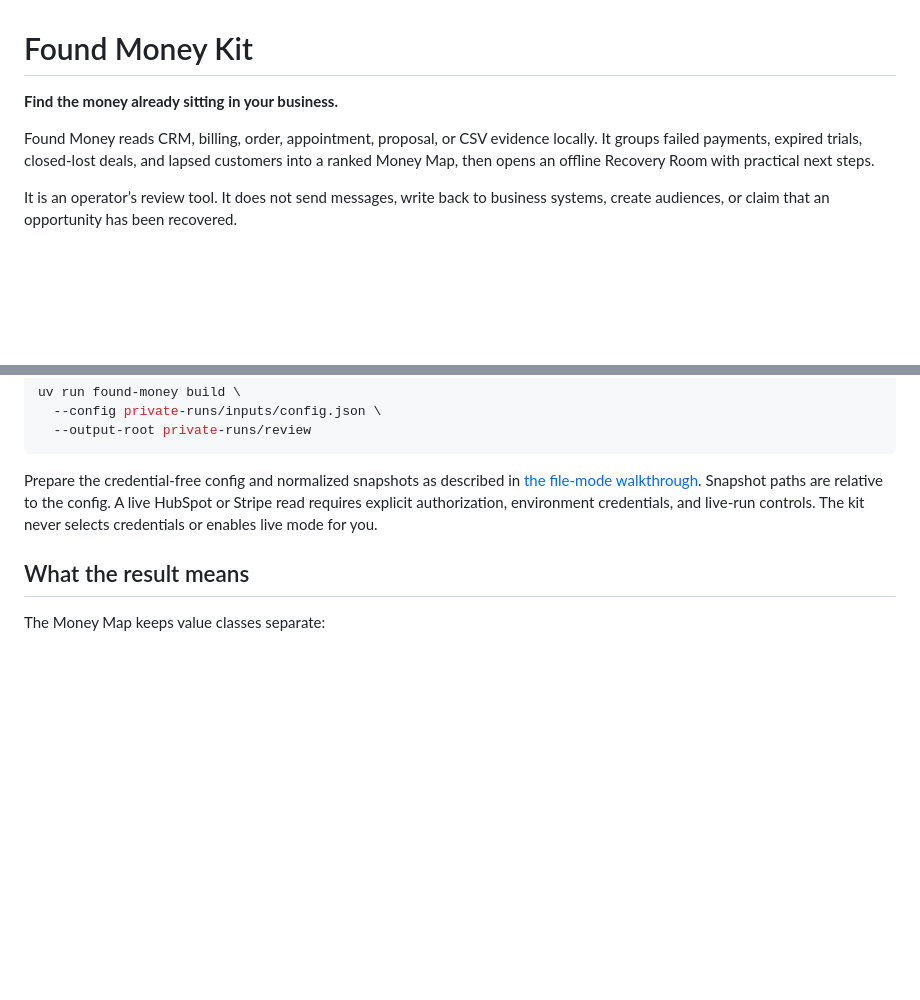
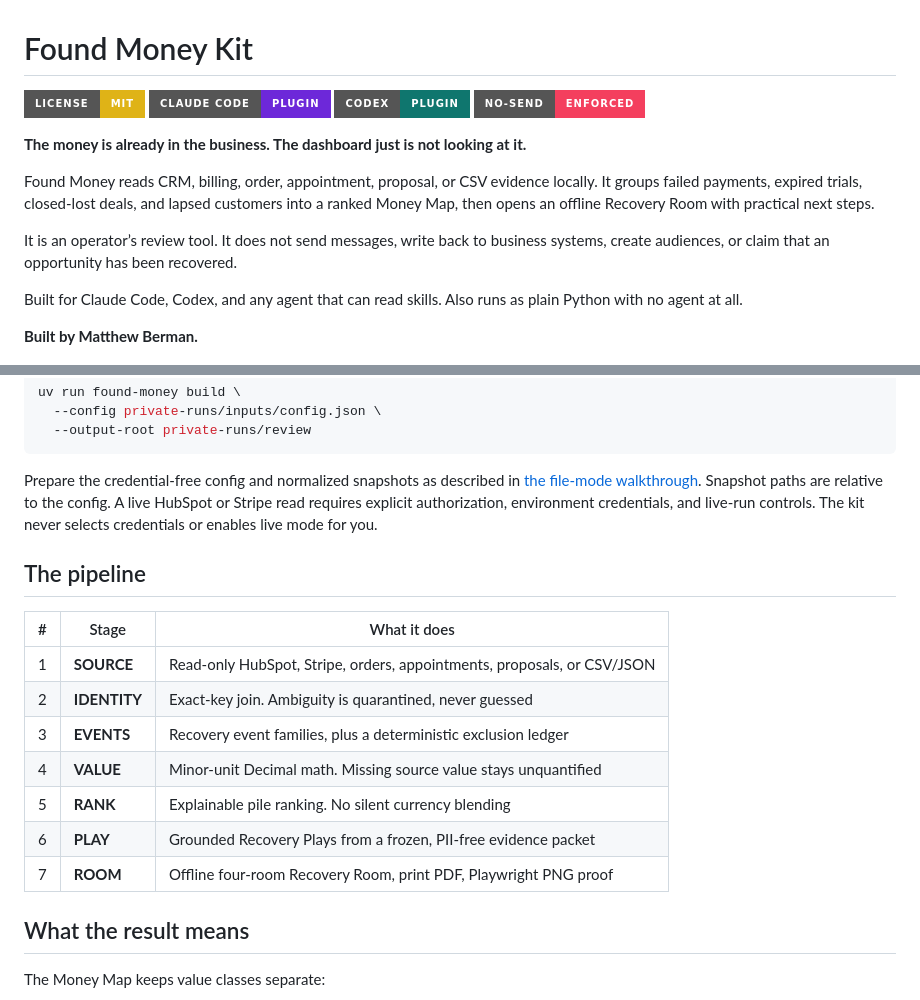
Before and after one commit to TheMattBerman/found-money-kit, a Markdown page: README.md, 2 parts joined by grey strips. Drawn GitHub-style; badges without logos; blank space fills up the shorter version.

```diff
--- a/README.md
+++ b/README.md
@@ -1,11 +1,22 @@
 # Found Money Kit
 
-**Find the money already sitting in your business.**
+<p>
+  <img src="https://img.shields.io/badge/License-MIT-yellow?style=for-the-badge" alt="MIT License" />
+  <img src="https://img.shields.io/badge/Claude%20Code-plugin-6D28D9?style=for-the-badge" alt="Claude Code Plugin" />
+  <img src="https://img.shields.io/badge/Codex-plugin-0F766E?style=for-the-badge" alt="Codex Plugin" />
+  <img src="https://img.shields.io/badge/No--send-enforced-F43F5E?style=for-the-badge" alt="No send enforced" />
+</p>
+
+**The money is already in the business. The dashboard just is not looking at it.**
 
 Found Money reads CRM, billing, order, appointment, proposal, or CSV evidence locally. It groups failed payments, expired trials, closed-lost deals, and lapsed customers into a ranked Money Map, then opens an offline Recovery Room with practical next steps.
 
 It is an operator’s review tool. It does not send messages, write back to business systems, create audiences, or claim that an opportunity has been recovered.
 
+Built for Claude Code, Codex, and any agent that can read skills. Also runs as plain Python with no agent at all.
+
+**Built by Matthew Berman.**
+
 <p align="center">
   <img src="assets/launch-room.png" alt="Recovery Room showing observed, modeled, and recorded values separately" width="900" />
 </p>
@@ -41,6 +69,18 @@ uv run found-money build \
 
 Prepare the credential-free config and normalized snapshots as described in [the file-mode walkthrough](docs/guides/FILE_MODE_WALKTHROUGH.md). Snapshot paths are relative to the config. A live HubSpot or Stripe read requires explicit authorization, environment credentials, and live-run controls. The kit never selects credentials or enables live mode for you.
 
+## The pipeline
+
+| # | Stage | What it does |
+|---|---|---|
+| 1 | **SOURCE** | Read-only HubSpot, Stripe, orders, appointments, proposals, or CSV/JSON |
+| 2 | **IDENTITY** | Exact-key join. Ambiguity is quarantined, never guessed |
+| 3 | **EVENTS** | Recovery event families, plus a deterministic exclusion ledger |
+| 4 | **VALUE** | Minor-unit Decimal math. Missing source value stays unquantified |
+| 5 | **RANK** | Explainable pile ranking. No silent currency blending |
+| 6 | **PLAY** | Grounded Recovery Plays from a frozen, PII-free evidence packet |
+| 7 | **ROOM** | Offline four-room Recovery Room, print PDF, Playwright PNG proof |
+
 ## What the result means
 
 The Money Map keeps value classes separate:
```
Also changed, not shown: other parts of README.md (+41 -1 lines).
